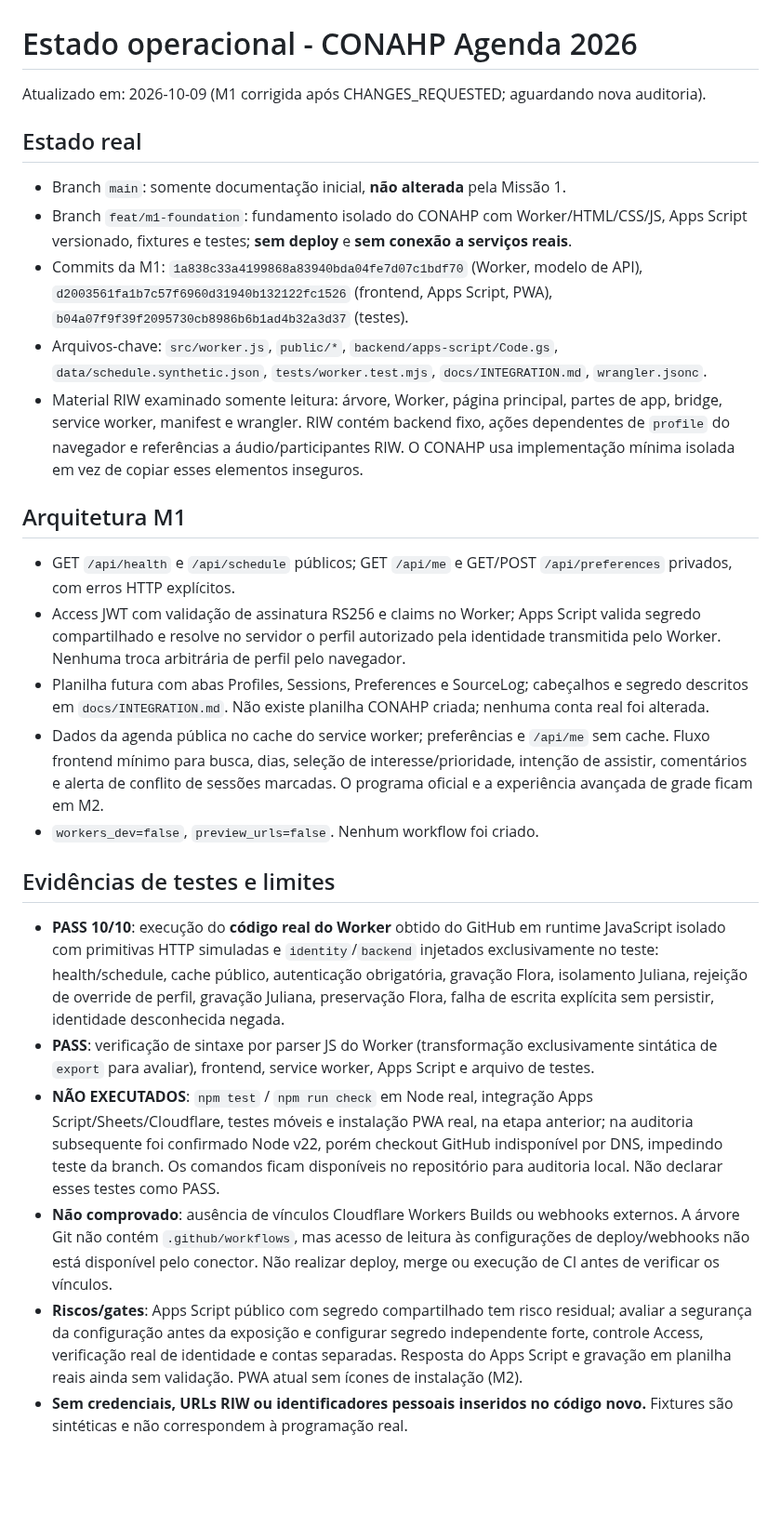
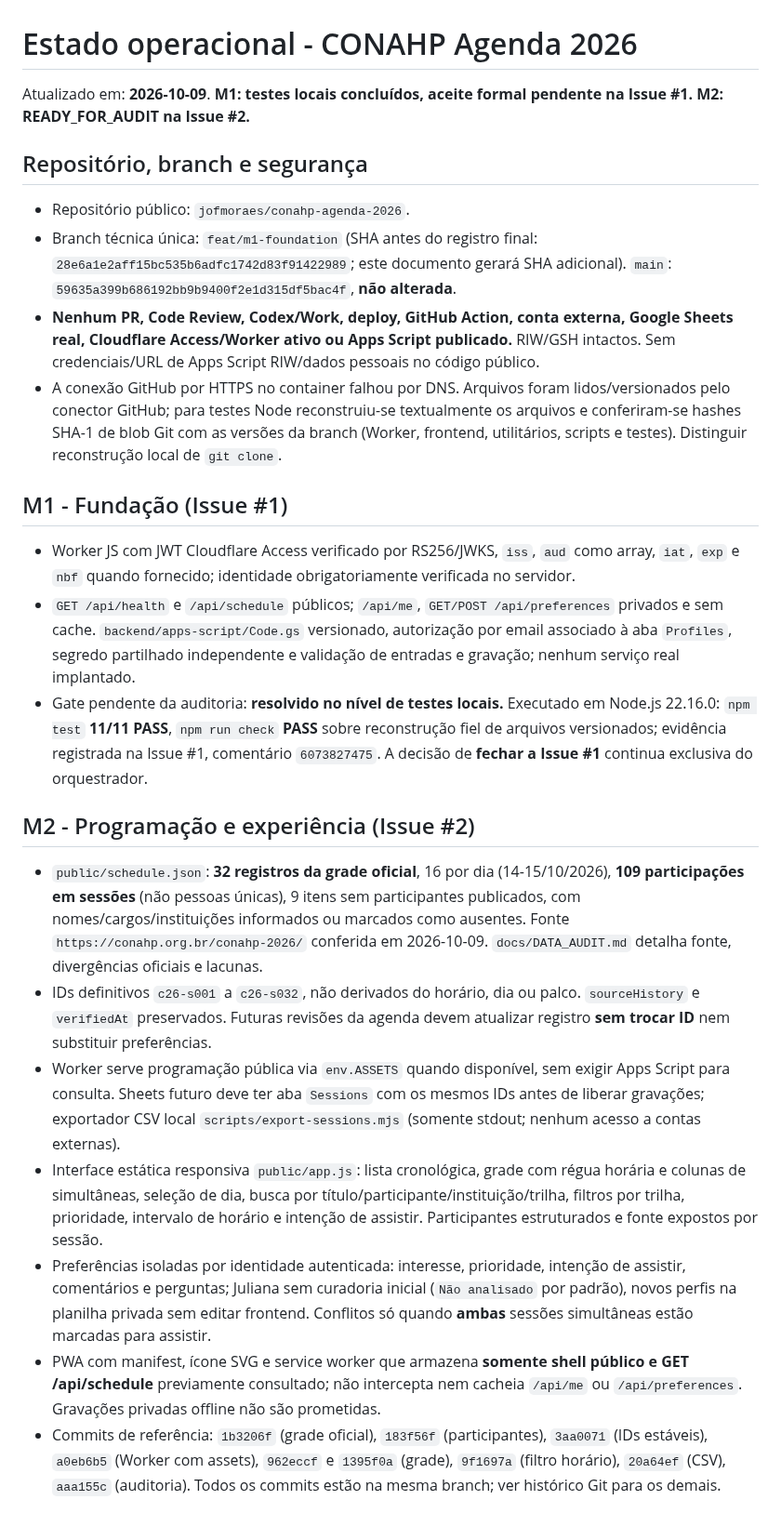
Before and after one commit to jofmoraes/conahp-agenda-2026, a Markdown page: docs/DELIVERY.md, the part around one of its changes. Shown at 93% size. Drawn GitHub-style; blank space fills up the shorter version.

Commit message:
docs(m2): reconcile M1 Node gate and M2 completion evidence, risks, gates and handoff

```diff
--- a/docs/DELIVERY.md
+++ b/docs/DELIVERY.md
@@ -1,26 +1,24 @@
 # Estado operacional - CONAHP Agenda 2026
 
-Atualizado em: 2026-10-09 (M1 corrigida após CHANGES_REQUESTED; aguardando nova auditoria).
+Atualizado em: **2026-10-09**. **M1: testes locais concluídos, aceite formal pendente na Issue #1. M2: READY_FOR_AUDIT na Issue #2.**
 
-## Estado real
-- Branch `main`: somente documentação inicial, **não alterada** pela Missão 1.
-- Branch `feat/m1-foundation`: fundamento isolado do CONAHP com Worker/HTML/CSS/JS, Apps Script versionado, fixtures e testes; **sem deploy** e **sem conexão a serviços reais**.
-- Commits da M1: `1a838c33a4199868a83940bda04fe7d07c1bdf70` (Worker, modelo de API), `d2003561fa1b7c57f6960d31940b132122fc1526` (frontend, Apps Script, PWA), `b04a07f9f39f2095730cb8986b6b1ad4b32a3d37` (testes).
-- Arquivos-chave: `src/worker.js`, `public/*`, `backend/apps-script/Code.gs`, `data/schedule.synthetic.json`, `tests/worker.test.mjs`, `docs/INTEGRATION.md`, `wrangler.jsonc`.
-- Material RIW examinado somente leitura: árvore, Worker, página principal, partes de app, bridge, service worker, manifest e wrangler. RIW contém backend fixo, ações dependentes de `profile` do navegador e referências a áudio/participantes RIW. O CONAHP usa implementação mínima isolada em vez de copiar esses elementos inseguros.
+## Repositório, branch e segurança
+- Repositório público: `jofmoraes/conahp-agenda-2026`.
+- Branch técnica única: `feat/m1-foundation` (SHA antes do registro final: `28e6a1e2aff15bc535b6adfc1742d83f91422989`; este documento gerará SHA adicional). `main`: `59635a399b686192bb9b9400f2e1d315df5bac4f`, **não alterada**.
+- **Nenhum PR, Code Review, Codex/Work, deploy, GitHub Action, conta externa, Google Sheets real, Cloudflare Access/Worker ativo ou Apps Script publicado.** RIW/GSH intactos. Sem credenciais/URL de Apps Script RIW/dados pessoais no código público.
+- A conexão GitHub por HTTPS no container falhou por DNS. Arquivos foram lidos/versionados pelo conector GitHub; para testes Node reconstruiu-se textualmente os arquivos e conferiram-se hashes SHA-1 de blob Git com as versões da branch (Worker, frontend, utilitários, scripts e testes). Distinguir reconstrução local de `git clone`.
 
-## Arquitetura M1
-- GET `/api/health` e `/api/schedule` públicos; GET `/api/me` e GET/POST `/api/preferences` privados, com erros HTTP explícitos.
-- Access JWT com validação de assinatura RS256 e claims no Worker; Apps Script valida segredo compartilhado e resolve no servidor o perfil autorizado pela identidade transmitida pelo Worker. Nenhuma troca arbitrária de perfil pelo navegador.
-- Planilha futura com abas Profiles, Sessions, Preferences e SourceLog; cabeçalhos e segredo descritos em `docs/INTEGRATION.md`. Não existe planilha CONAHP criada; nenhuma conta real foi alterada.
-- Dados da agenda pública no cache do service worker; preferências e `/api/me` sem cache. Fluxo frontend mínimo para busca, dias, seleção de interesse/prioridade, intenção de assistir, comentários e alerta de conflito de sessões marcadas. O programa oficial e a experiência avançada de grade ficam em M2.
-- `workers_dev=false`, `preview_urls=false`. Nenhum workflow foi criado.
+## M1 - Fundação (Issue #1)
+- Worker JS com JWT Cloudflare Access verificado por RS256/JWKS, `iss`, `aud` como array, `iat`, `exp` e `nbf` quando fornecido; identidade obrigatoriamente verificada no servidor.
+- `GET /api/health` e `/api/schedule` públicos; `/api/me`, `GET/POST /api/preferences` privados e sem cache. `backend/apps-script/Code.gs` versionado, autorização por email associado à aba `Profiles`, segredo partilhado independente e validação de entradas e gravação; nenhum serviço real implantado.
+- Gate pendente da auditoria: **resolvido no nível de testes locais.** Executado em Node.js 22.16.0: `npm test` **11/11 PASS**, `npm run check` **PASS** sobre reconstrução fiel de arquivos versionados; evidência registrada na Issue #1, comentário `6073827475`. A decisão de **fechar a Issue #1** continua exclusiva do orquestrador.
 
-## Evidências de testes e limites
-- **PASS 10/10**: execução do **código real do Worker** obtido do GitHub em runtime JavaScript isolado com primitivas HTTP simuladas e `identity`/`backend` injetados exclusivamente no teste: health/schedule, cache público, autenticação obrigatória, gravação Flora, isolamento Juliana, rejeição de override de perfil, gravação Juliana, preservação Flora, falha de escrita explícita sem persistir, identidade desconhecida negada.
-- **PASS**: verificação de sintaxe por parser JS do Worker (transformação exclusivamente sintática de `export` para avaliar), frontend, service worker, Apps Script e arquivo de testes.
-- **NÃO EXECUTADOS**: `npm test` / `npm run check` em Node real, integração Apps Script/Sheets/Cloudflare, testes móveis e instalação PWA real, na etapa anterior; na auditoria subsequente foi confirmado Node v22, porém checkout GitHub indisponível por DNS, impedindo teste da branch. Os comandos ficam disponíveis no repositório para auditoria local. Não declarar esses testes como PASS.
-- **Não comprovado**: ausência de vínculos Cloudflare Workers Builds ou webhooks externos. A árvore Git não contém `.github/workflows`, mas acesso de leitura às configurações de deploy/webhooks não está disponível pelo conector. Não realizar deploy, merge ou execução de CI antes de verificar os vínculos.
-- **Riscos/gates**: Apps Script público com segredo compartilhado tem risco residual; avaliar a segurança da configuração antes da exposição e configurar segredo independente forte, controle Access, verificação real de identidade e contas separadas. Resposta do Apps Script e gravação em planilha reais ainda sem validação. PWA atual sem ícones de instalação (M2).
-- **Sem credenciais, URLs RIW ou identificadores pessoais inseridos no código novo.** Fixtures são sintéticas e não correspondem à programação real.
+## M2 - Programação e experiência (Issue #2)
+- `public/schedule.json`: **32 registros da grade oficial**, 16 por dia (14-15/10/2026), **109 participações em sessões** (não pessoas únicas), 9 itens sem participantes publicados, com nomes/cargos/instituições informados ou marcados como ausentes. Fonte `https://conahp.org.br/conahp-2026/` conferida em 2026-10-09. `docs/DATA_AUDIT.md` detalha fonte, divergências oficiais e lacunas.
+- IDs definitivos `c26-s001` a `c26-s032`, não derivados do horário, dia ou palco. `sourceHistory` e `verifiedAt` preservados. Futuras revisões da agenda devem atualizar registro **sem trocar ID** nem substituir preferências.
+- Worker serve programação pública via `env.ASSETS` quando disponível, sem exigir Apps Script para consulta. Sheets futuro deve ter aba `Sessions` com os mesmos IDs antes de liberar gravações; exportador CSV local `scripts/export-sessions.mjs` (somente stdout; nenhum acesso a contas externas).
+- Interface estática responsiva `public/app.js`: lista cronológica, grade com régua horária e colunas de simultâneas, seleção de dia, busca por título/participante/instituição/trilha, filtros por trilha, prioridade, intervalo de horário e intenção de assistir. Participantes estruturados e fonte expostos por sessão.
+- Preferências isoladas por identidade autenticada: interesse, prioridade, intenção de assistir, comentários e perguntas; Juliana sem curadoria inicial (`Não analisado` por padrão), novos perfis na planilha privada sem editar frontend. Conflitos só quando **ambas** sessões simultâneas estão marcadas para assistir.
+- PWA com manifest, ícone SVG e service worker que armazena **somente shell público e GET /api/schedule** previamente consultado; não intercepta nem cacheia `/api/me` ou `/api/preferences`. Gravações privadas offline não são prometidas.
+- Commits de referência: `1b3206f` (grade oficial), `183f56f` (participantes), `3aa0071` (IDs estáveis), `a0eb6b5` (Worker com assets), `962eccf` e `1395f0a` (grade), `9f1697a` (filtro horário), `20a64ef` (CSV), `aaa155c` (auditoria). Todos os commits estão na mesma branch; ver histórico Git para os demais.
 
```
Also changed, not shown: other parts of docs/DELIVERY.md (+13 -13 lines).
